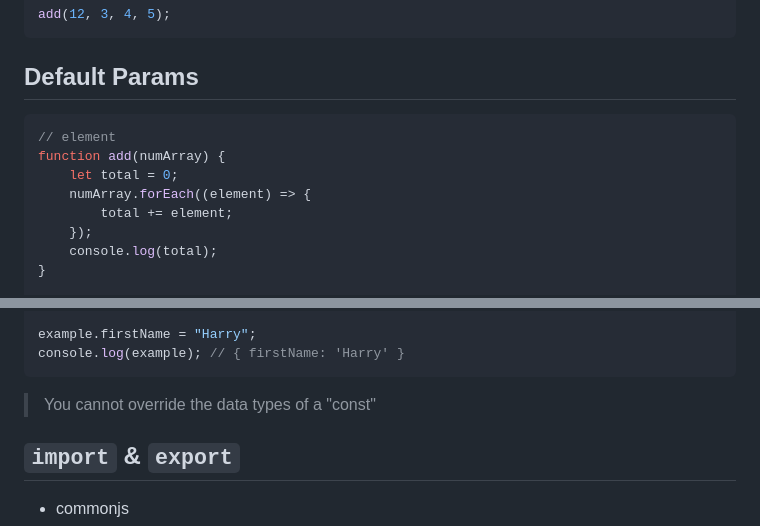
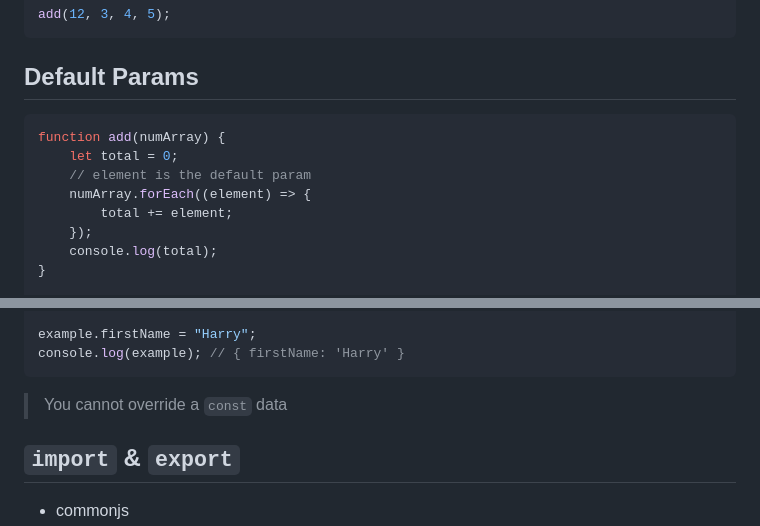
Before and after one commit to WeiHuanchun/es6-es7-es8, a Markdown page: NOTES.md, 2 parts joined by grey strips. GitHub-like rendering.

Commit message:
Refactor code and fix comments

````diff
--- a/NOTES.md
+++ b/NOTES.md
@@ -232,9 +232,9 @@ add(12, 3, 4, 5);
 ## Default Params
 
 ```js
-// element
 function add(numArray) {
     let total = 0;
+    // element is the default param
     numArray.forEach((element) => {
         total += element;
     });
@@ -353,8 +353,7 @@ const example = {};
 example.firstName = "Harry";
 console.log(example); // { firstName: 'Harry' }
 ```
-
-> You cannot override the data types of a "const"
+> You cannot override a `const` data
 
 ## `import` & `export`
 
````
Also changed, not shown: other parts of NOTES.md (+2 -2 lines).
